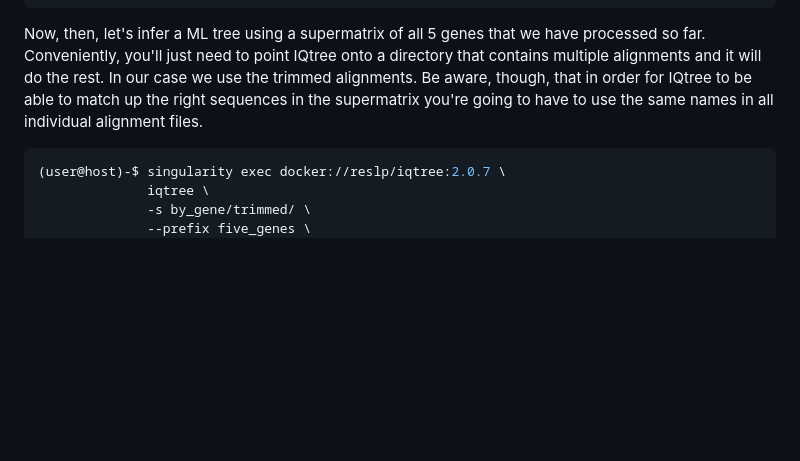
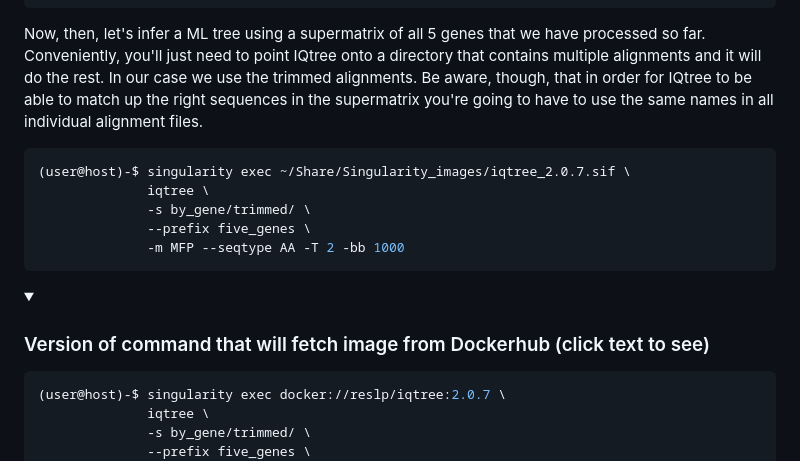
Before and after one commit to chrishah/phylogenomics_intro_vertebrata, a Markdown page: README.md, the part around the change printed below. GitHub-like rendering; folded sections open; blank space fills up the shorter version.

Commit message:
hide iqtree 5 genes

````diff
--- a/README.md
+++ b/README.md
@@ -450,6 +450,21 @@ by_gene/phylogeny/413149at7742/413149at7742.treefile
 Now, then, let's infer a ML tree using a supermatrix of all 5 genes that we have processed so far. Conveniently, you'll just need to point IQtree onto a directory that contains multiple alignments and it will do the rest. In our case we use the trimmed alignments. Be aware, though, that in order for IQtree to be able to match up the right sequences in the supermatrix you're going to have to use the same names in all individual alignment files.
 
 ```bash
+(user@host)-$ singularity exec ~/Share/Singularity_images/iqtree_2.0.7.sif \
+              iqtree \
+              -s by_gene/trimmed/ \
+              --prefix five_genes \
+              -m MFP --seqtype AA -T 2 -bb 1000
+```
+
+<details>
+   <summary>
+
+   ### Version of command that will fetch image from Dockerhub (click text to see)
+
+   </summary>
+
+```bash
 (user@host)-$ singularity exec docker://reslp/iqtree:2.0.7 \
               iqtree \
               -s by_gene/trimmed/ \
````
Also changed, not shown: other parts of README.md (+2 -0 lines).
